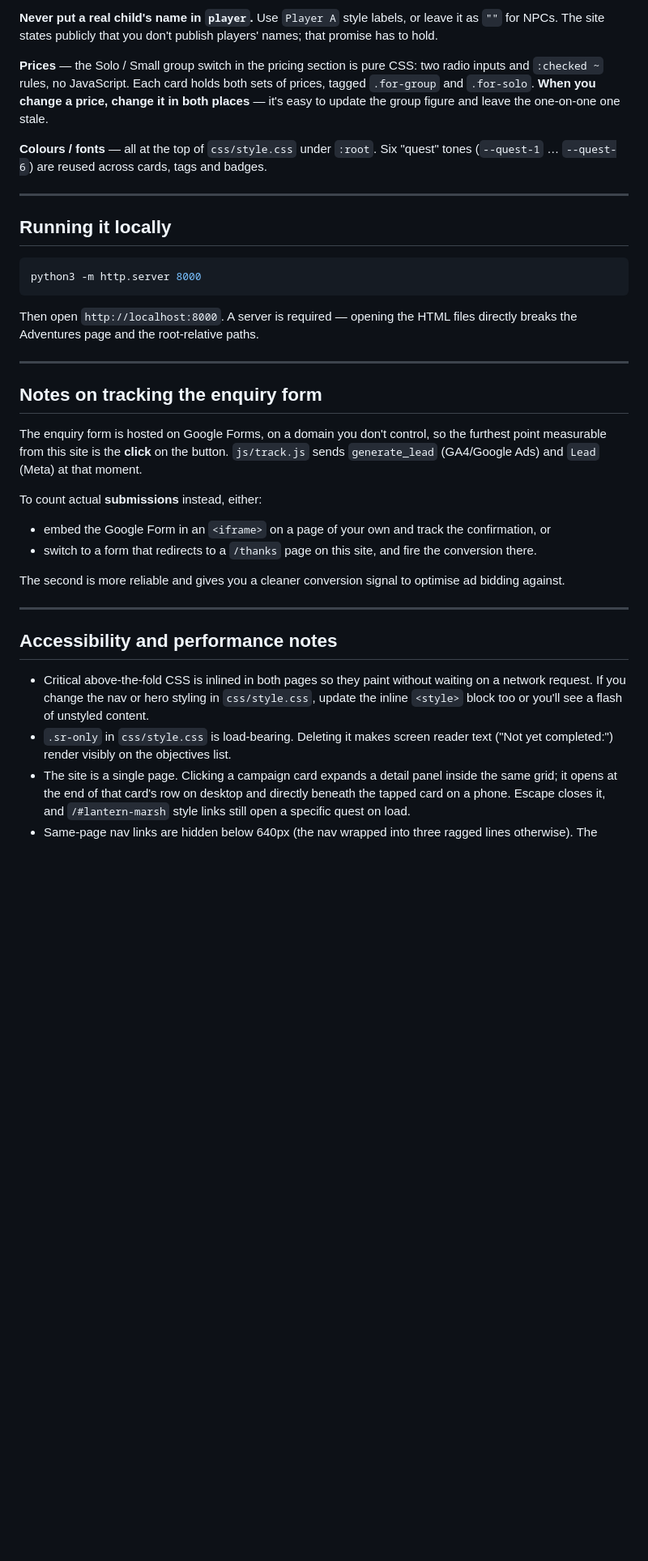
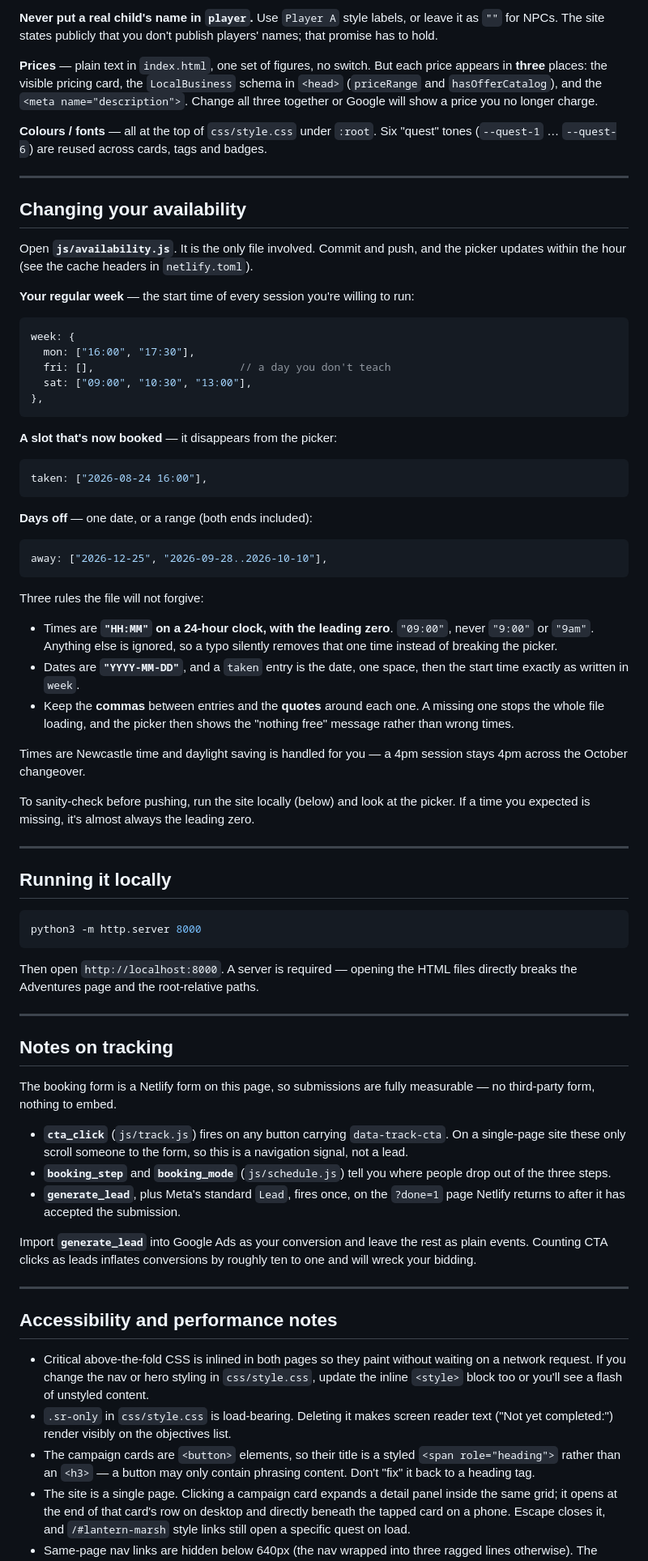
Before and after one commit to Shtewie/WebsiteTest, a Markdown page: README.md, the part around one of its changes. Shown at 81% size. Drawn GitHub-style; blank space fills up the shorter version.

````diff
--- a/README.md
+++ b/README.md
@@ -105,15 +106,63 @@ back.
 leave it as `""` for NPCs. The site states publicly that you don't publish
 players' names; that promise has to hold.
 
-**Prices** — the Solo / Small group switch in the pricing section is pure CSS:
-two radio inputs and `:checked ~` rules, no JavaScript. Each card holds both
-sets of prices, tagged `.for-group` and `.for-solo`. **When you change a price,
-change it in both places** — it's easy to update the group figure and leave the
-one-on-one one stale.
+**Prices** — plain text in `index.html`, one set of figures, no switch. But
+each price appears in **three** places: the visible pricing card, the
+`LocalBusiness` schema in `<head>` (`priceRange` and `hasOfferCatalog`), and
+the `<meta name="description">`. Change all three together or Google will
+show a price you no longer charge.
 
 **Colours / fonts** — all at the top of `css/style.css` under `:root`. Six
 "quest" tones (`--quest-1` … `--quest-6`) are reused across cards, tags and
 badges.
+
+---
+
+## Changing your availability
+
+Open **`js/availability.js`**. It is the only file involved. Commit and push,
+and the picker updates within the hour (see the cache headers in
+`netlify.toml`).
+
+**Your regular week** — the start time of every session you're willing to run:
+
+```js
+week: {
+  mon: ["16:00", "17:30"],
+  fri: [],                       // a day you don't teach
+  sat: ["09:00", "10:30", "13:00"],
+},
+```
+
+**A slot that's now booked** — it disappears from the picker:
+
+```js
+taken: ["2026-08-24 16:00"],
+```
+
+**Days off** — one date, or a range (both ends included):
+
+```js
+away: ["2026-12-25", "2026-09-28..2026-10-10"],
+```
+
+Three rules the file will not forgive:
+
+- Times are **`"HH:MM"` on a 24-hour clock, with the leading zero**. `"09:00"`,
+  never `"9:00"` or `"9am"`. Anything else is ignored, so a typo silently
+  removes that one time instead of breaking the picker.
+- Dates are **`"YYYY-MM-DD"`**, and a `taken` entry is the date, one space,
+  then the start time exactly as written in `week`.
+- Keep the **commas** between entries and the **quotes** around each one. A
+  missing one stops the whole file loading, and the picker then shows the
+  "nothing free" message rather than wrong times.
+
+Times are Newcastle time and daylight saving is handled for you — a 4pm
+session stays 4pm across the October changeover.
+
+To sanity-check before pushing, run the site locally (below) and look at the
+picker. If a time you expected is missing, it's almost always the leading
+zero.
 
 ---
 
@@ -128,22 +177,22 @@ files directly breaks the Adventures page and the root-relative paths.
 
 ---
 
-## Notes on tracking the enquiry form
+## Notes on tracking
 
-The enquiry form is hosted on Google Forms, on a domain you don't control, so
-the furthest point measurable from this site is the **click** on the button.
-`js/track.js` sends `generate_lead` (GA4/Google Ads) and `Lead` (Meta) at that
-moment.
+The booking form is a Netlify form on this page, so submissions are fully
+measurable — no third-party form, nothing to embed.
 
-To count actual **submissions** instead, either:
+- **`cta_click`** (`js/track.js`) fires on any button carrying
+  `data-track-cta`. On a single-page site these only scroll someone to the
+  form, so this is a navigation signal, not a lead.
+- **`booking_step`** and **`booking_mode`** (`js/schedule.js`) tell you where
+  people drop out of the three steps.
+- **`generate_lead`**, plus Meta's standard `Lead`, fires once, on the
+  `?done=1` page Netlify returns to after it has accepted the submission.
 
-- embed the Google Form in an `<iframe>` on a page of your own and track the
-  confirmation, or
-- switch to a form that redirects to a `/thanks` page on this site, and fire
-  the conversion there.
-
-The second is more reliable and gives you a cleaner conversion signal to
-optimise ad bidding against.
+Import **`generate_lead`** into Google Ads as your conversion and leave the
+rest as plain events. Counting CTA clicks as leads inflates conversions by
+roughly ten to one and will wreck your bidding.
 
 ---
 
@@ -155,6 +204,9 @@ optimise ad bidding against.
   of unstyled content.
 - `.sr-only` in `css/style.css` is load-bearing. Deleting it makes screen
   reader text ("Not yet completed:") render visibly on the objectives list.
+- The campaign cards are `<button>` elements, so their title is a styled
+  `<span role="heading">` rather than an `<h3>` — a button may only contain
+  phrasing content. Don't "fix" it back to a heading tag.
 - The site is a single page. Clicking a campaign card expands a detail panel
   inside the same grid; it opens at the end of that card's row on desktop and
   directly beneath the tapped card on a phone. Escape closes it, and
````
Also changed, not shown: other parts of README.md (+30 -29 lines).
